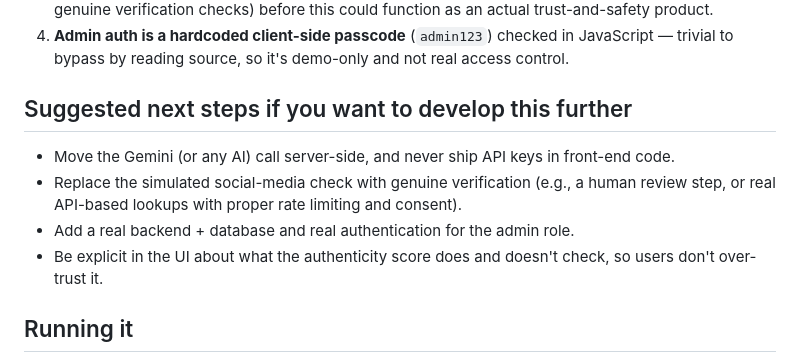
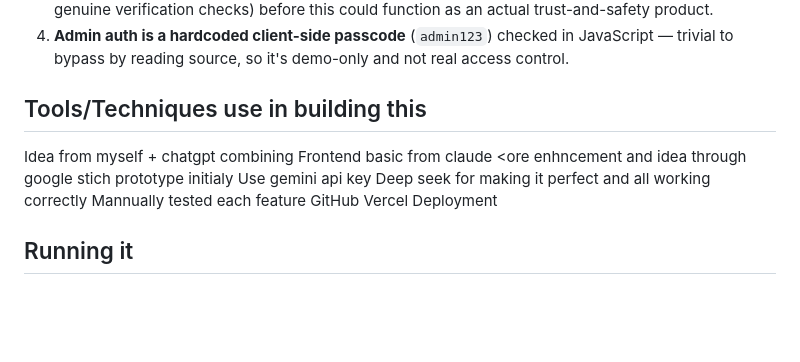
Before and after one commit to faizaasif123/ACT-AI-PROJECT, a Markdown page: README.md, the part around the change. Rendered like a GitHub page; blank space fills up the shorter version.

```diff
--- a/README.md
+++ b/README.md
@@ -29,12 +29,16 @@ A "name quality" heuristic (casing, length, keywords like "studio"/"collective")
 3. **No real backend/persistence.** Everything lives in `localStorage` on one device/browser — it's not shared between users, isn't an actual database, and would need a real backend (auth, storage, and genuine verification checks) before this could function as an actual trust-and-safety product.
 4. **Admin auth is a hardcoded client-side passcode** (`admin123`) checked in JavaScript — trivial to bypass by reading source, so it's demo-only and not real access control.
 
-## Suggested next steps if you want to develop this further
+## Tools/Techniques use in building this
+ Idea from myself + chatgpt combining
+ Frontend basic from claude
+ <ore enhncement and idea through google stich prototype initialy
+ Use gemini api key
+ Deep seek for making it perfect and all working correctly
+ Mannually tested each feature
+ GitHub
+ Vercel Deployment
 
-- Move the Gemini (or any AI) call server-side, and never ship API keys in front-end code.
-- Replace the simulated social-media check with genuine verification (e.g., a human review step, or real API-based lookups with proper rate limiting and consent).
-- Add a real backend + database and real authentication for the admin role.
-- Be explicit in the UI about what the authenticity score does and doesn't check, so users don't over-trust it.
 
 ## Running it
 
```
